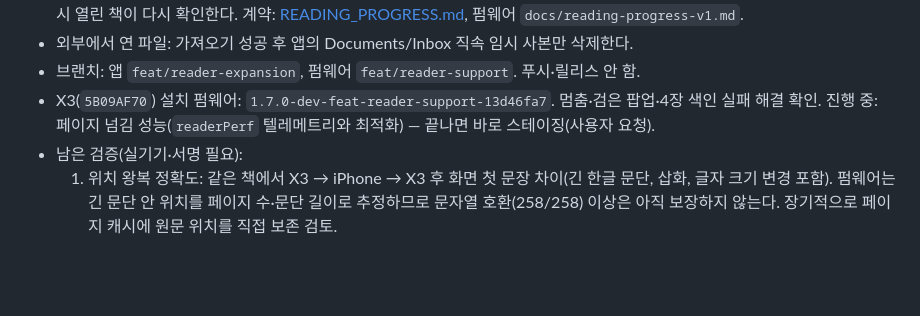
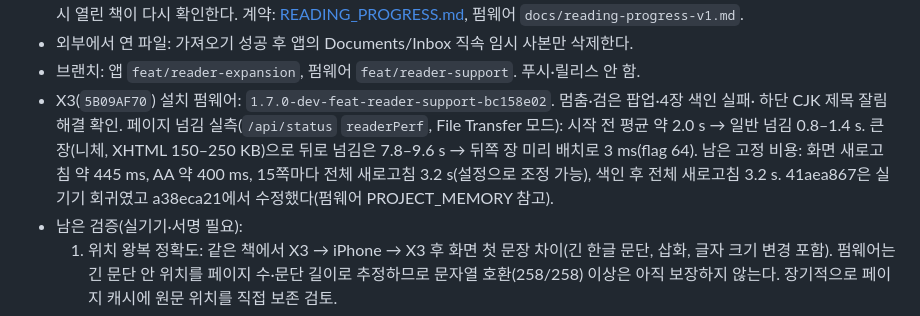
Before and after one commit to puritysb/pocket-daily, a Markdown page: docs/CURRENT_HANDOFF.md, the part around the change. GitHub-like rendering; blank space fills up the shorter version.

Commit message:
docs: record X3 page-turn results through firmware bc158e02
Co-Authored-By: Claude Opus 5.5 <noreply@anthropic.com>

```diff
--- a/docs/CURRENT_HANDOFF.md
+++ b/docs/CURRENT_HANDOFF.md
@@ -13,8 +13,12 @@
   계약: [READING_PROGRESS.md](READING_PROGRESS.md), 펌웨어 `docs/reading-progress-v1.md`.
 - 외부에서 연 파일: 가져오기 성공 후 앱의 Documents/Inbox 직속 임시 사본만 삭제한다.
 - 브랜치: 앱 `feat/reader-expansion`, 펌웨어 `feat/reader-support`. 푸시·릴리스 안 함.
-- X3(`5B09AF70`) 설치 펌웨어: `1.7.0-dev-feat-reader-support-13d46fa7`. 멈춤·검은 팝업·4장 색인 실패 해결 확인.
-  진행 중: 페이지 넘김 성능(`readerPerf` 텔레메트리와 최적화) — 끝나면 바로 스테이징(사용자 요청).
+- X3(`5B09AF70`) 설치 펌웨어: `1.7.0-dev-feat-reader-support-bc158e02`. 멈춤·검은 팝업·4장 색인 실패·
+  하단 CJK 제목 잘림 해결 확인. 페이지 넘김 실측(`/api/status` `readerPerf`, File Transfer 모드):
+  시작 전 평균 약 2.0 s → 일반 넘김 0.8–1.4 s. 큰 장(니체, XHTML 150–250 KB)으로 뒤로 넘김은
+  7.8–9.6 s → 뒤쪽 장 미리 배치로 3 ms(flag 64). 남은 고정 비용: 화면 새로고침 약 445 ms,
+  AA 약 400 ms, 15쪽마다 전체 새로고침 3.2 s(설정으로 조정 가능), 색인 후 전체 새로고침 3.2 s.
+  41aea867은 실기기 회귀였고 a38eca21에서 수정했다(펌웨어 PROJECT_MEMORY 참고).
 - 남은 검증(실기기·서명 필요):
   1. 위치 왕복 정확도: 같은 책에서 X3 → iPhone → X3 후 화면 첫 문장 차이(긴 한글 문단, 삽화,
      글자 크기 변경 포함). 펌웨어는 긴 문단 안 위치를 페이지 수·문단 길이로 추정하므로 문자열
```
